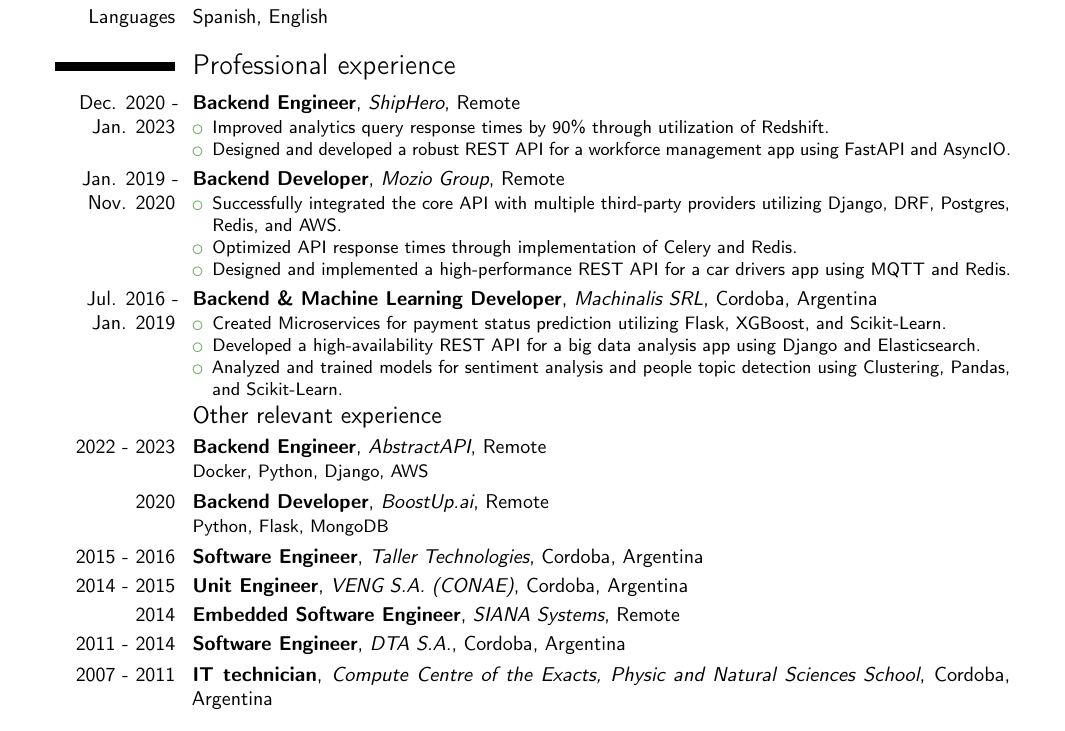
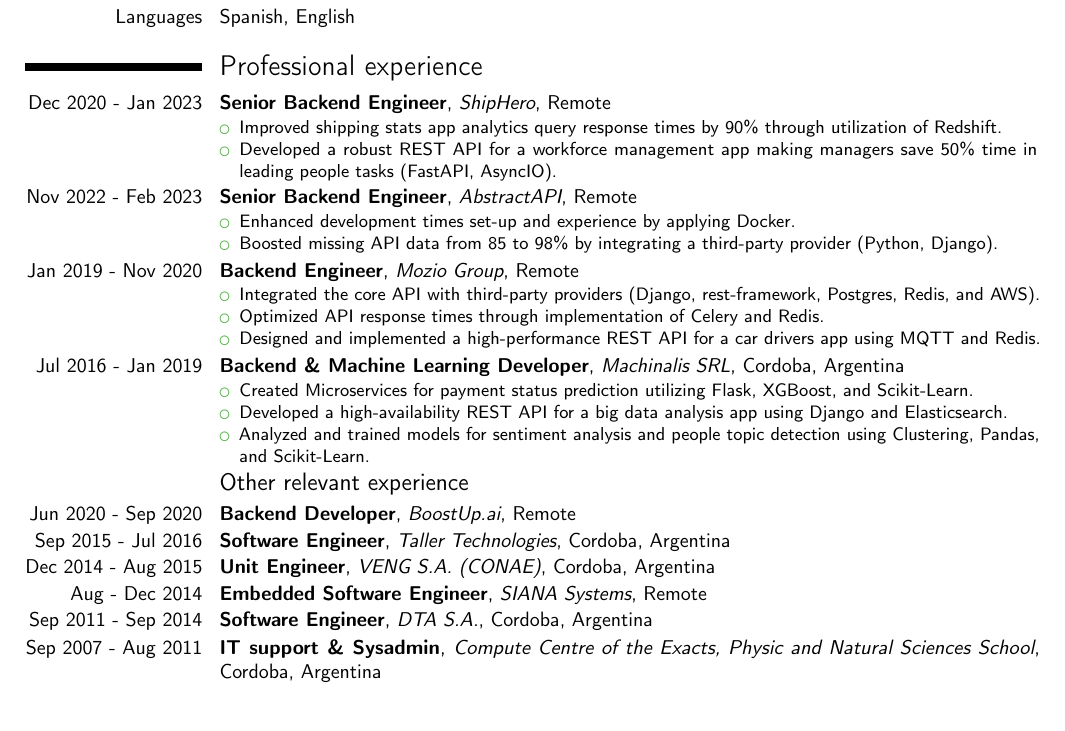
Before and after one commit to sanchezg/cv, a LaTeX CV (cv_gsanchez_eng.tex, which reads input/experience.tex): part of the page, cut so that both start at the same text. Compiled offline with pdfLaTeX.

Commit message:
Abstract experience

```diff
--- a/cv_gsanchez_eng.tex
+++ b/cv_gsanchez_eng.tex
@@ -9,7 +9,7 @@
 \moderncvstyle{casual}
 \moderncvcolor{green}
 
-\usepackage[scale=0.8]{geometry}
+\usepackage[scale=0.85]{geometry}
 
 \input{input/personal_data.tex}
 
--- a/input/experience.tex
+++ b/input/experience.tex
@@ -2,35 +2,48 @@
 
 \section{Professional experience}
   \cventry
-    [.25em]
-    {Dec. 2020 - Jan. 2023} % Date(s)
-    {Backend Engineer} % Job title
+    [.125em]
+    {Dec 2020 - Jan 2023} % Date(s)
+    {Senior Backend Engineer} % Job title
     {ShipHero} % Organization
     {Remote} % Location
     {}
     {
       \begin{itemize} % Description(s) of tasks/responsibilities
-        \item {Improved analytics query response times by 90\% through utilization of Redshift.}
-        \item {Designed and developed a robust REST API for a workforce management app using FastAPI and AsyncIO.}
+        \item {Improved shipping stats app analytics query response times by 90\% through utilization of Redshift.}
+        \item {Developed a robust REST API for a workforce management app making managers save 50\% time in leading people tasks (FastAPI, AsyncIO).}
       \end{itemize}
     }
   \cventry
-    [.25em]
-    {Jan. 2019 - Nov. 2020} % Date(s)
-    {Backend Developer} % Job title
+    [.125em]
+    {Nov 2022 - Feb 2023} % Date(s)
+    {Senior Backend Engineer} % Job title
+    {AbstractAPI} % Organization
+    {Remote} % Location
+    {}
+    {
+      \begin{itemize}
+        \item {Enhanced development times set-up and experience by applying Docker.}
+        \item {Boosted missing API data from 85 to 98\% by integrating a third-party provider (Python, Django).}
+      \end{itemize}
+    }
+  \cventry
+    [.125em]
+    {Jan 2019 - Nov 2020} % Date(s)
+    {Backend Engineer} % Job title
     {Mozio Group} % Organization
     {Remote} % Location
     {}
     {
       \begin{itemize} % Description(s) of tasks/responsibilities
-        \item {Successfully integrated the core API with multiple third-party providers utilizing Django, DRF, Postgres, Redis, and AWS.}
+        \item {Integrated the core API with third-party providers (Django, rest-framework, Postgres, Redis, and AWS).}
         \item {Optimized API response times through implementation of Celery and Redis.}
         \item {Designed and implemented a high-performance REST API for a car drivers app using MQTT and Redis.}
       \end{itemize}
     }
   \cventry
-    [.25em]
-    {Jul. 2016 - Jan. 2019} % Date(s)
+    [.125em]
+    {Jul 2016 - Jan 2019} % Date(s)
     {Backend \& Machine Learning Developer} % Job title
     {Machinalis SRL} % Organization
     {Cordoba, Argentina} % Location
@@ -44,27 +57,19 @@
     }
 
 \subsection{Other relevant experience}
-  \cventry
-    [.25em]
-    {2022 - 2023} % Date(s)
-    {Backend Engineer} % Job title
-    {AbstractAPI} % Organization
-    {Remote} % Location
-    {}
-    {Docker, Python, Django, AWS}
 
   \cventry
-    [.25em]
-    {2020} % Date(s)
+    [.125em]
+    {Jun 2020 - Sep 2020} % Date(s)
     {Backend Developer} % Job title
     {BoostUp.ai} % Organization
     {Remote} % Location
     {}
-    {Python, Flask, MongoDB}
+    {}
 
   \cventry
-    [.25em]
-    {2015 - 2016} % Date(s)
+    [.125em]
+    {Sep 2015 - Jul 2016} % Date(s)
     {Software Engineer} % Job title
     {Taller Technologies} % Organization
     {Cordoba, Argentina} % Location
@@ -72,8 +77,8 @@
     {}
 
   \cventry
-    [.25em]
-    {2014 - 2015} % Date(s)
+    [.125em]
+    {Dec 2014 - Aug 2015} % Date(s)
     {Unit Engineer} % Job title
     {VENG S.A. (CONAE)} % Organization
     {Cordoba, Argentina} % Location
@@ -81,8 +86,8 @@
     {}
 
   \cventry
-    [.25em]
-    {2014} % Date(s)
+    [.125em]
+    {Aug - Dec 2014} % Date(s)
     {Embedded Software Engineer} % Job title
     {SIANA Systems} % Organization
     {Remote} % Location
@@ -90,8 +95,8 @@
     {}
 
   \cventry
-    [.25em]
-    {2011 - 2014} % Date(s)
+    [.125em]
+    {Sep 2011 - Sep 2014} % Date(s)
     {Software Engineer} % Job title
     {DTA S.A.} % Organization
     {Cordoba, Argentina} % Location
@@ -99,9 +104,9 @@
     {}
 
   \cventry
-    [.25em]
-    {2007 - 2011} % Date(s)
-    {IT technician} % Job title
+    [.125em]
+    {Sep 2007 - Aug 2011} % Date(s)
+    {IT support \& Sysadmin} % Job title
     {Compute Centre of the Exacts, Physic and Natural Sciences School} % Organization
     {Cordoba, Argentina} % Location
     {}
```
Also changed, not shown: cv_gsanchez_eng.pdf, cv_gsanchez_eng.tex (4 more changed lines).
